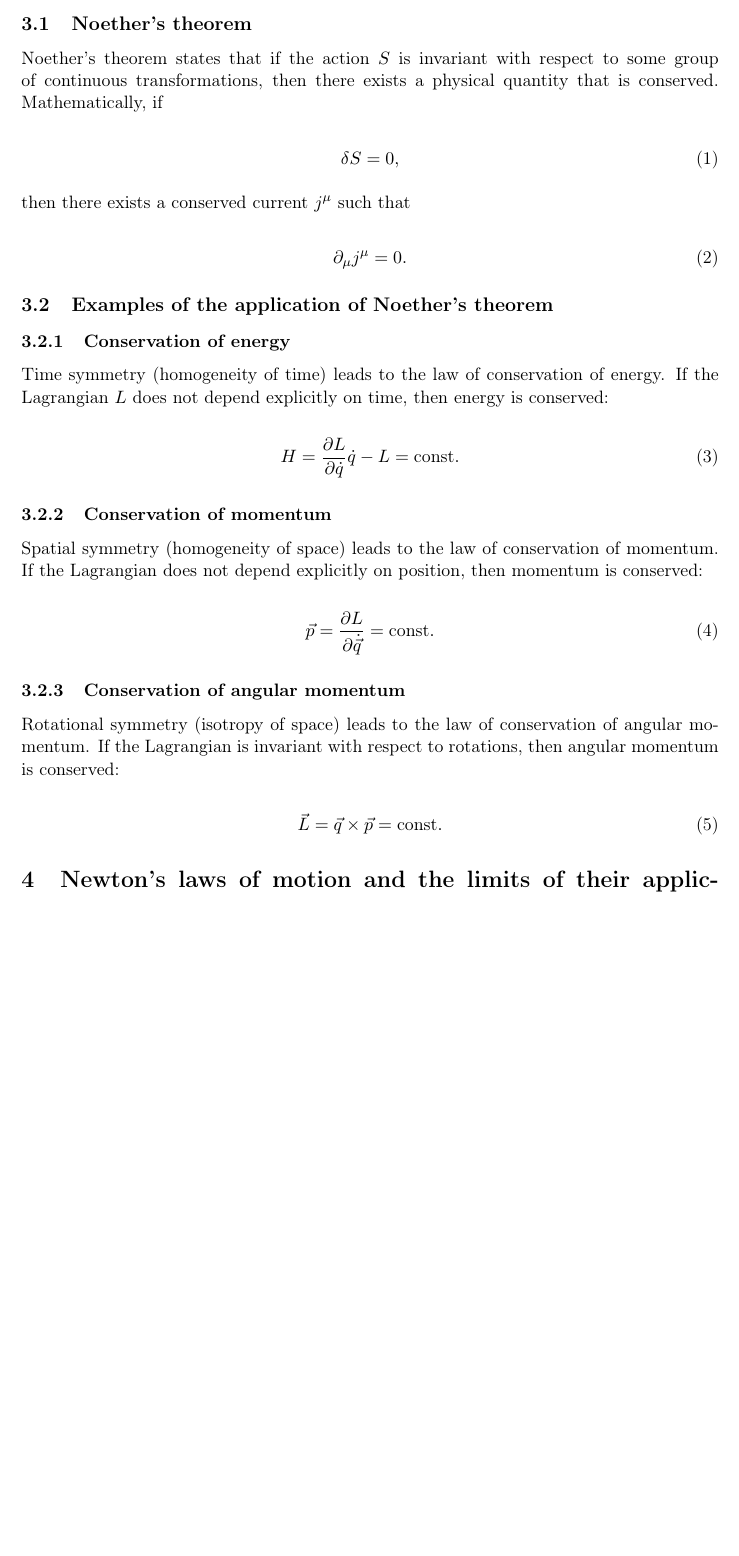
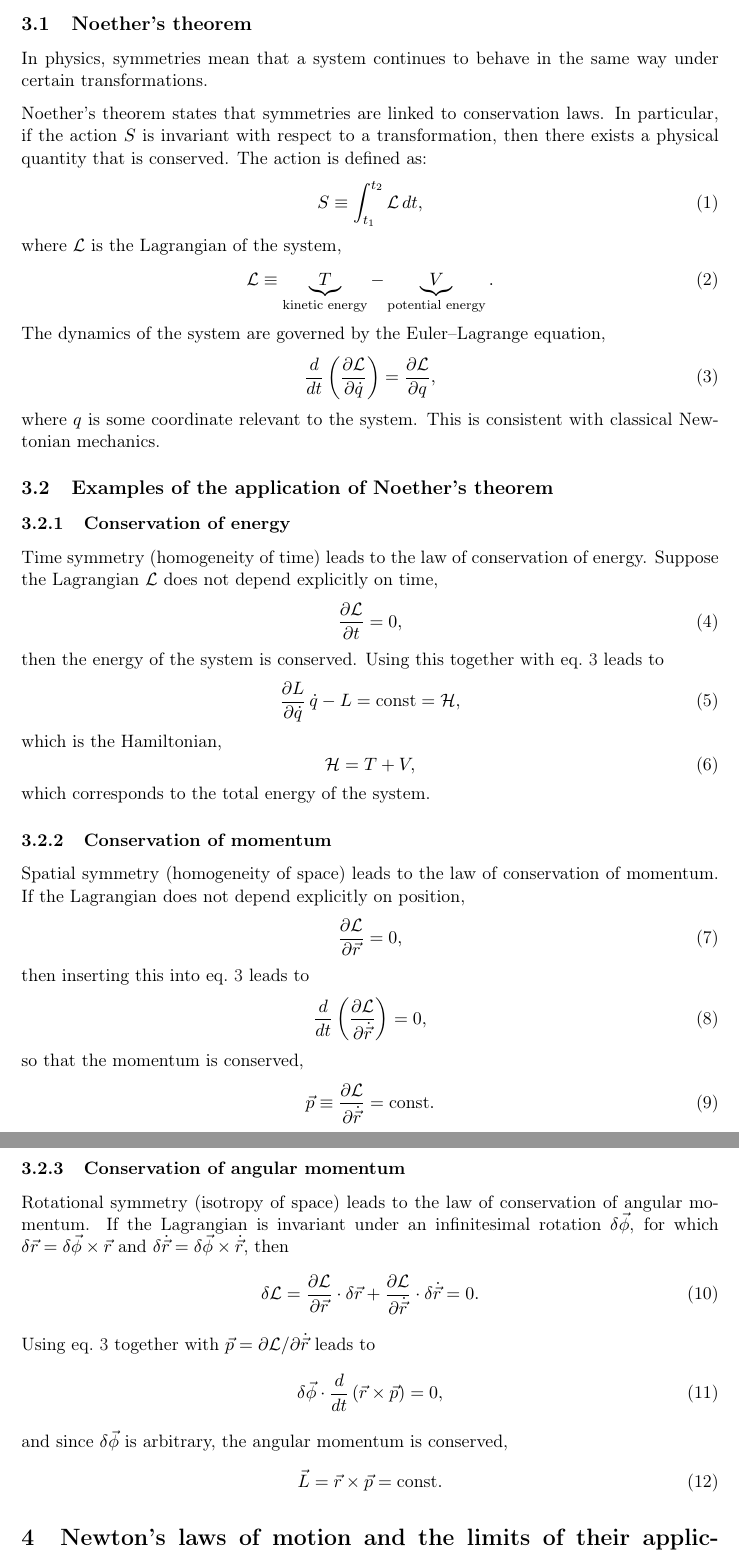
Before and after one commit to maksyrnilian/master_exam_en, a LaTeX document (main.tex, which reads content_1.tex, preamble.tex): part of page 9 of 46 before the commit and two parts of pages 9 and 10 of 46 after it, the two joined at a grey line, cut so that both start at the same text, the shorter picture padded with empty space. Compiled offline with pdfLaTeX.

Commit message:
Added original english translation; comments for 2 and expanded 3

```diff
--- a/content_1.tex
+++ b/content_1.tex
@@ -113,43 +114,68 @@ As carriers of the strong interaction, gluons have double charges: one colour an
 The symmetries of physical systems are closely connected with conservation laws. Noether's theorem formalises this connection, stating that to every continuous symmetry of the action there corresponds a conservation law.
 
 \subsection{Noether's theorem}
+In physics, symmetries mean that a system continues to behave in the same way under certain transformations.
 
-Noether's theorem states that if the action \( S \) is invariant with respect to some group of continuous transformations, then there exists a physical quantity that is conserved. Mathematically, if
-
+Noether's theorem states that symmetries are linked to conservation laws. In particular, if the action \( S \) is invariant with respect to a transformation, then there exists a physical quantity that is conserved. The action is defined as:
 \begin{equation}
-\delta S = 0,
+S \equiv \int_{t_1}^{t_2} \Lagr \, dt,
 \end{equation}
-
-then there exists a conserved current \( j^\mu \) such that
-
+where \( \Lagr \) is the Lagrangian of the system,
 \begin{equation}
-\partial_\mu j^\mu = 0.
+\Lagr \equiv \underbrace{T}_{\text{kinetic energy}} - \underbrace{V}_{\text{potential energy}}.
 \end{equation}
+The dynamics of the system are governed by the Euler--Lagrange equation,
+\begin{equation}\label{eq:euler-lagr}
+\frac{d}{dt} \left( \frac{\partial \Lagr}{\partial \dot{q}} \right) = \frac{\partial \Lagr}{\partial q},
+\end{equation}
+where $q$ is some coordinate relevant to the system. This is consistent with classical Newtonian mechanics.
 
 \subsection{Examples of the application of Noether's theorem}
 
 \subsubsection{Conservation of energy}
 
-Time symmetry (homogeneity of time) leads to the law of conservation of energy. If the Lagrangian \( L \) does not depend explicitly on time, then energy is conserved:
-
+Time symmetry (homogeneity of time) leads to the law of conservation of energy. Suppose the Lagrangian \( \Lagr \) does not depend explicitly on time,
 \begin{equation}
-H = \frac{\partial L}{\partial \dot{q}} \dot{q} - L = \text{const}.
+    \frac{\partial \Lagr}{\partial t} = 0,
 \end{equation}
+then the energy of the system is conserved. Using this together with eq.~\ref{eq:euler-lagr} leads to
+\begin{equation}
+\frac{\partial L}{\partial \dot{q}}\,\dot{q} - L = \text{const} = \Ham,
+\end{equation}
+which is the Hamiltonian,
+\begin{equation}
+    \Ham = T + V,
+\end{equation}
+which corresponds to the total energy of the system.
 
 \subsubsection{Conservation of momentum}
 
-Spatial symmetry (homogeneity of space) leads to the law of conservation of momentum. If the Lagrangian does not depend explicitly on position, then momentum is conserved:
-
+Spatial symmetry (homogeneity of space) leads to the law of conservation of momentum. If the Lagrangian does not depend explicitly on position,
 \begin{equation}
-\vec{p} = \frac{\partial L}{\partial \dot{\vec{q}}} = \text{const}.
+    \frac{\partial \Lagr}{\partial \vec{r}} = 0,
+\end{equation}
+then inserting this into eq.~\ref{eq:euler-lagr} leads to
+\begin{equation}
+    \frac{d}{dt}\left( \frac{\partial \Lagr}{\partial \dot{\vec{r}}} \right) = 0,
+\end{equation}
+so that the momentum is conserved,
+\begin{equation}
+\vec{p} \equiv \frac{\partial \Lagr}{\partial \dot{\vec{r}}} = \text{const}.
 \end{equation}
 
 \subsubsection{Conservation of angular momentum}
 
-Rotational symmetry (isotropy of space) leads to the law of conservation of angular momentum. If the Lagrangian is invariant with respect to rotations, then angular momentum is conserved:
-
+Rotational symmetry (isotropy of space) leads to the law of conservation of angular momentum. If the Lagrangian is invariant under an infinitesimal rotation \( \delta\vec{\phi} \), for which \( \delta\vec{r} = \delta\vec{\phi} \times \vec{r} \) and \( \delta\dot{\vec{r}} = \delta\vec{\phi} \times \dot{\vec{r}} \), then
 \begin{equation}
-\vec{L} = \vec{q} \times \vec{p} = \text{const}.
+\delta\Lagr = \frac{\partial \Lagr}{\partial \vec{r}} \cdot \delta\vec{r} + \frac{\partial \Lagr}{\partial \dot{\vec{r}}} \cdot \delta\dot{\vec{r}} = 0.
+\end{equation}
+Using eq.~\ref{eq:euler-lagr} together with \( \vec{p} = \partial \Lagr / \partial \dot{\vec{r}} \) leads to
+\begin{equation}
+\delta\vec{\phi} \cdot \frac{d}{dt}\left( \vec{r} \times \vec{p} \right) = 0,
+\end{equation}
+and since \( \delta\vec{\phi} \) is arbitrary, the angular momentum is conserved,
+\begin{equation}
+\vec{L} = \vec{r} \times \vec{p} = \text{const}.
 \end{equation}
 
 \section{Newton's laws of motion and the limits of their applicability; classical mechanics as a limiting form of quantum mechanics; non-relativistic classical mechanics as the limit of relativistic classical mechanics}
--- a/preamble.tex
+++ b/preamble.tex
@@ -33,6 +33,10 @@
 % --- colours and links -----------------------------------------------
 \usepackage[dvipsnames]{xcolor}
 
+% --- comments -----------------------------------------------
+\usepackage{todonotes}
+
+
 \newcommand\myshade{85}
 \colorlet{mylinkcolor}{RoyalPurple}
 \colorlet{mycitecolor}{RoyalPurple}
@@ -44,6 +48,9 @@
 % the issue. The marker flags content that is WRONG OR DOUBTFUL AS PRINTED ---
 % source typos that were silently repaired carry a NOTE comment but no marker.
 \newcommand{\merr}{\textcolor{red}{\textbf{(!)}}}
+
+\newcommand{\Lagr}{\mathcal{L}}
+\newcommand{\Ham}{\mathcal{H}}
 
 \usepackage{hyperref}
 \hypersetup{
```
Also changed, not shown: Master_Exam_EN_original.pdf (added), content_1.tex (1 more changed lines).
